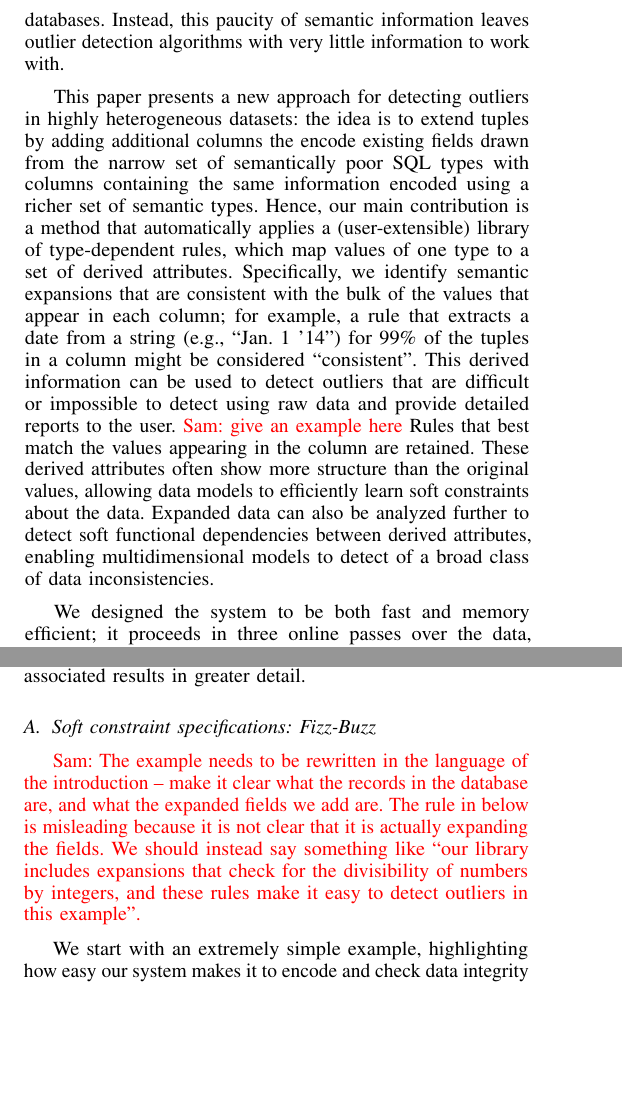
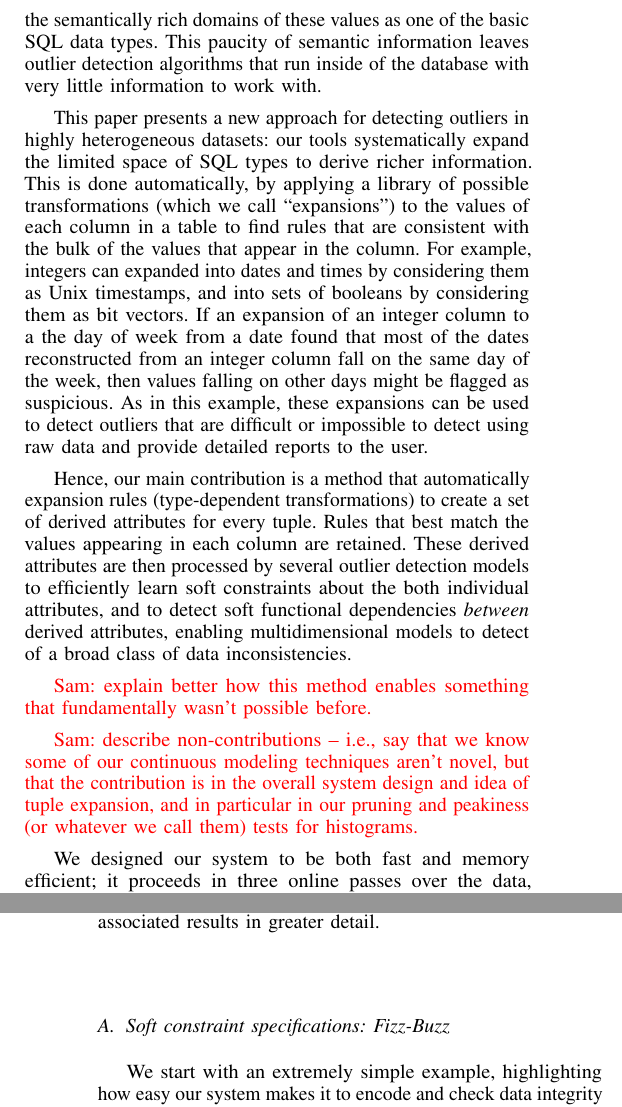
Before and after one commit to cpitclaudel/dBoost, a LaTeX paper (paper/icde/bare_conf.tex, which reads paper/icde/fizzbuzz-evaluation.tex, paper/icde/introduction.tex): two parts of the columns of pages 1 and 7 of 13 before the commit and two parts of the columns of pages 1 and 8 of 13 after it, joined at a grey line, cut at the place of the change, the shorter picture padded with empty space. Compiled offline with pdfLaTeX.

Commit message:
some comments

```diff
--- a/paper/icde/fizzbuzz-evaluation.tex
+++ b/paper/icde/fizzbuzz-evaluation.tex
@@ -1,13 +1,7 @@
 \subsection{Soft constraint specifications: Fizz-Buzz}
-
-\srm{The example needs to be rewritten in the language of the introduction -- make it clear what the records in the database are, and what the expanded fields we add are.  The rule in below is misleading because it is not clear that it is actually expanding the fields.  We should instead say something like ``our library includes expansions that check for the divisibility of numbers by integers, and these rules make it easy to detect outliers in this example''.
-}
-
 We start with an extremely simple example, highlighting how easy our system makes it to encode and check data integrity constraints. The Fizz-Buzz programming exercise is based on a children's game and frequently found in programming interviews. The synthetic dataset we generated obeys the following rules: for each record \(x, y\), $x$ is a number between 0 and 1000, and $y$ is ``Fizz'' if \(x \mod 3 = 0\), ``Buzz'' if \(x \mod 5 = 0\), ``FizzBuzz'' if \(x \mod 15 = 0\), and \(x\) otherwise. In our synthetic dataset we introduced three outliers: \texttt{(25, "Fizz")}, \texttt{(28, "Woof!")}, \texttt{(30, "Buzz")}. Each demonstrates a different error, namely swapping ``Fizz'' and ``Buzz'', producing entirely incorrect output, and failing to recognize that a number is divisible by both $3$ and $5$.
 
 A traditional way of checking that all tuples verify the production rule outlined above is to encode this rule itself as a database integrity constraint. This requires encoding the full complexity of the exercise in the rule, and would require manual adjustments if the rules were to change. Instead, a user might want to specify the bare minimum for the system to infer the rules; in this case, it is sufficient to add one extraction rule, mapping integers to two booleans denoting whether they are divisible by $3$ or $5$. Such a rule could be written like this:
-
-
 
 \begin{minted}{python3}
 @rule
--- a/paper/icde/introduction.tex
+++ b/paper/icde/introduction.tex
@@ -6,20 +5,19 @@ Sensor glitches, data-entry errors, and micious activities are a few examples of
 
 Previous literature has generally defined an outlier as ``an observation which deviates so much from the other observations as to arouse suspicions that it was generated by a different mechanism'' \cite{Hawkins1980}, and has suggested a number of ways to detect and in some cases eliminate suspicious values. Previous approaches to outlier detection include modeling numerical data using Gaussian Mixture Models~\cite{Lu2005,Roberts1994,Roberts1999}, Histogram modeling~\cite{Gebski2007,Sheng2007}, and $k$-nearest neighbors~\cite{Ramaswamy2000}.
 
-Little work, however, has focused on developing generic methods for user-guided outlier detection that provide sufficient flexibility to offer insight on widely diverse and heterogeneous data stored in typical relational database management systems. The relative inexpressivity of basic SQL types -- integers, strings, and doubles in particular -- might be to blame: strings, for example, can be used to store information as diverse as city names, email addresses, or phone numbers; the task rests on application logic to parse these values in and out of the databases. Instead, this paucity of semantic information leaves outlier detection algorithms with very little information to work with.
+Little work, however, has focused on developing generic methods for user-guided outlier detection that work with widely diverse and heterogeneous data stored in typical relational database management systems. The relative inexpressivity of basic SQL types -- integers, strings, and doubles in particular -- might be to blame: strings, for example, can be used to store information as diverse as city names, email addresses, or phone numbers; typically it is the job of application logic to encode the semantically rich domains of these values as one of the basic SQL data types. This paucity of semantic information leaves outlier detection algorithms that run inside of the database with very little information to work with.
 
-This paper presents a new approach for detecting outliers in highly heterogeneous datasets: the idea is to extend tuples by adding additional columns the encode existing fields drawn from the narrow set of semantically poor SQL types with columns containing the same information encoded using a richer set of semantic types.
-Hence, our main contribution is a method that automatically applies a (user-extensible) library of type-dependent rules, which map values of one type to a set of derived attributes.
-Specifically, we identify semantic expansions that are consistent with the bulk of the values that appear in each column;  for example,  a rule that extracts a date from a string (e.g., ``Jan. 1 '14'') for 99\% of the tuples in a column might be considered ``consistent''.
-This derived information can be used to detect outliers that are difficult or impossible to detect using raw data and provide detailed reports to the user.
-\srm{give an example here}
-%(all integers, for example, are expanded into dates and times by considering them as Unix timestamps, and into sets of booleans by considering them as bit vectors).
-Rules that best match the values appearing in the column are retained.
-These derived attributes often show more structure than the original values, allowing data models to efficiently learn soft constraints about the data.
-%For example, if most of the values in a string column are in title case, then our models derive a soft constraint about the proper casing of values of that column, and report records with incorrectly formatted values. Similarly, if most of the dates reconstructed from an integer column fall on the same day of the week, then values falling on other days are flagged as suspicious.
-Expanded data can also be analyzed further to detect soft functional dependencies between derived attributes, enabling multidimensional models to detect of a broad class of data inconsistencies.
+This paper presents a new approach for detecting outliers in highly heterogeneous datasets: our tools systematically expand the limited space of SQL types to derive richer information.
+This is done automatically, by applying a library of possible transformations (which we call ``expansions'') to the values of each column in a table to find rules that are consistent with the bulk of the values that appear in the column.
+For example, integers can expanded into dates and times by considering them as Unix timestamps, and into sets of booleans by considering them as bit vectors.
+If an expansion of an integer column to a the day of week from a date found that most of the dates reconstructed from an integer column fall on the same day of the week, then values falling on other days might be flagged as suspicious.
+As in this example, these expansions  can be used to detect outliers that are difficult or impossible to detect using raw data and provide detailed reports to the user.
 
+Hence, our main contribution is a method that automatically expansion rules (type-dependent transformations) to create a set of derived attributes for every tuple. Rules that best match the values appearing in each column are retained.
+These derived attributes are then processed by several outlier detection models to efficiently learn soft constraints about the both individual attributes, and to detect soft functional dependencies {\it between} derived attributes, enabling multidimensional models to detect of a broad class of data inconsistencies.
 
-We designed the system to be both fast and memory efficient; it proceeds in three online passes over the data, keeping no more information than strictly necessary (in general, no more than a few dozen values per field in the database schema). The architecture is parallelizable, the analysis can be distributed over multiple computation nodes, and information can be kept from one run to the next so as to eliminate the first and possibly the second pass.
+\srm{explain better how this method enables something that fundamentally wasn't possible before.}
 
-Our contributions are as follows:
+\srm{describe non-contributions -- i.e., say that we know some of our continuous modeling techniques aren't novel, but that the contribution is in the overall system design and idea of tuple expansion, and in particular in our pruning and peakiness (or whatever we call them) tests for histograms.}
+
+We designed our system to be both fast and memory efficient; it proceeds in three online passes over the data, keeping no more information than strictly necessary (in general, no more than a few dozen values per field in the database schema). The architecture is parallelizable, the analysis can be distributed over multiple computation nodes, and information can be kept from one run to the next so as to eliminate the first and possibly the second pass.
```
Also changed, not shown: paper/icde/evaluation.tex (+5 -2 lines), paper/icde/expansion.tex (+4 -2 lines), paper/icde/model-creation.tex (+11 -5 lines), paper/icde/statistical-analysis.tex (+1 -1 lines), paper/icde/Makefile, paper/vldb/paper.pdf (deleted), paper/icde/introduction.tex (15 more changed lines).
